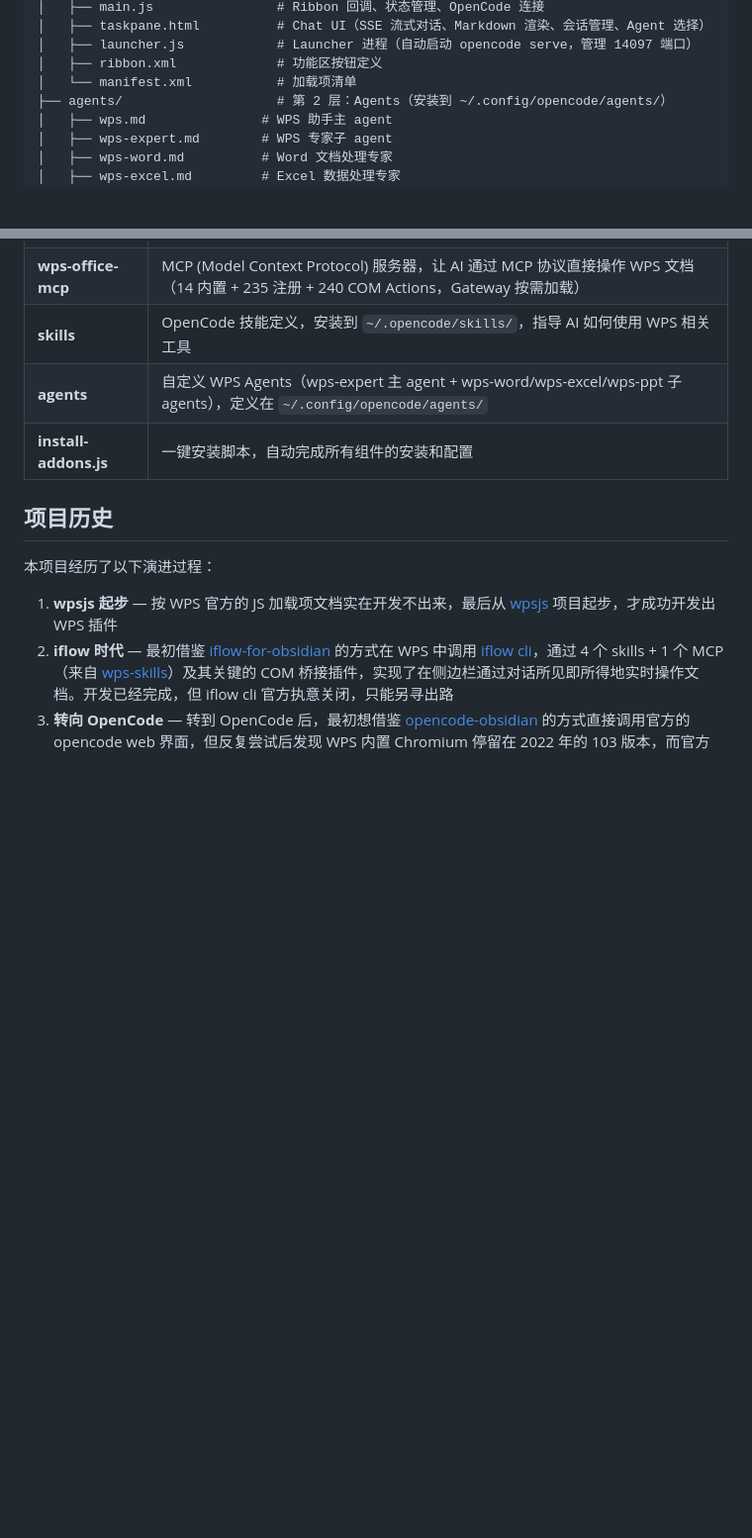
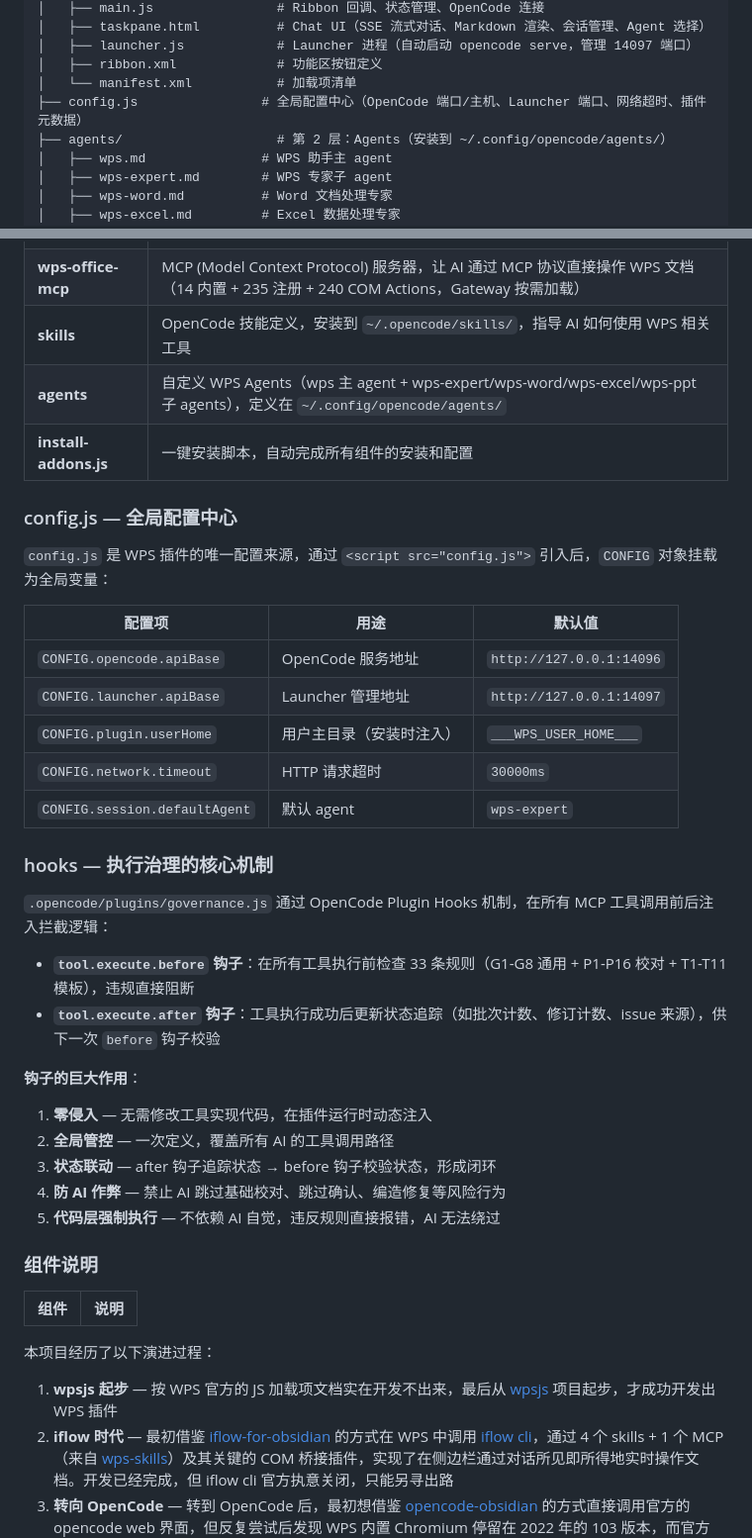
Before and after one commit to lnxsun/opencode-wps, a Markdown page: README.md, 2 parts joined by grey strips. Shown at 99% size. Drawn GitHub-style; blank space fills up the shorter version.

Commit message:
docs: 补充 config.js 全局配置中心 + hooks 机制说明
config.js 新增：作为唯一配置来源，全局 CONFIG 对象包含 OpenCode/Launcher 端口、网络超时、插件元数据、默认 agent 等配置项 hooks 机制新增：before 钩子拦截 33 条规则（G1-G8 + P1-P16 + T1-T11），after 钩子追踪状态，形成闭环。作用：零侵入/全局管控/防 AI 作弊/代码层强制执行 agents 更新：wps 为主 agent，wps-expert 改为子 agent

```diff
--- a/README.md
+++ b/README.md
@@ -46,6 +46,7 @@ opencode-wps/
 │   ├── launcher.js            # Launcher 进程（自动启动 opencode serve，管理 14097 端口）
 │   ├── ribbon.xml             # 功能区按钮定义
 │   └── manifest.xml           # 加载项清单
+├── config.js                # 全局配置中心（OpenCode 端口/主机、Launcher 端口、网络超时、插件元数据）
 ├── agents/                    # 第 2 层：Agents（安装到 ~/.config/opencode/agents/）
 │   ├── wps.md               # WPS 助手主 agent
 │   ├── wps-expert.md        # WPS 专家子 agent
@@ -96,10 +97,39 @@ MCP 服务器采用三层工具体系，AI 通过不同的方式发现和调用
 | **opencode-wps** | WPS JS 加载项，在 WPS 功能区添加 "OpenCode AI" 标签页，提供侧边栏 Chat UI（含 Agent 选择） |
 | **wps-office-mcp** | MCP (Model Context Protocol) 服务器，让 AI 通过 MCP 协议直接操作 WPS 文档（14 内置 + 235 注册 + 240 COM Actions，Gateway 按需加载） |
 | **skills** | OpenCode 技能定义，安装到 `~/.opencode/skills/`，指导 AI 如何使用 WPS 相关工具 |
-| **agents** | 自定义 WPS Agents（wps-expert 主 agent + wps-word/wps-excel/wps-ppt 子 agents），定义在 `~/.config/opencode/agents/` |
+| **agents** | 自定义 WPS Agents（wps 主 agent + wps-expert/wps-word/wps-excel/wps-ppt 子 agents），定义在 `~/.config/opencode/agents/` |
 | **install-addons.js** | 一键安装脚本，自动完成所有组件的安装和配置 |
 
-## 项目历史
+### config.js — 全局配置中心
+
+`config.js` 是 WPS 插件的唯一配置来源，通过 `<script src="config.js">` 引入后，`CONFIG` 对象挂载为全局变量：
+
+| 配置项 | 用途 | 默认值 |
+|--------|------|--------|
+| `CONFIG.opencode.apiBase` | OpenCode 服务地址 | `http://127.0.0.1:14096` |
+| `CONFIG.launcher.apiBase` | Launcher 管理地址 | `http://127.0.0.1:14097` |
+| `CONFIG.plugin.userHome` | 用户主目录（安装时注入） | `___WPS_USER_HOME___` |
+| `CONFIG.network.timeout` | HTTP 请求超时 | `30000ms` |
+| `CONFIG.session.defaultAgent` | 默认 agent | `wps-expert` |
+
+### hooks — 执行治理的核心机制
+
+`.opencode/plugins/governance.js` 通过 OpenCode Plugin Hooks 机制，在所有 MCP 工具调用前后注入拦截逻辑：
+
+- **`tool.execute.before` 钩子**：在所有工具执行前检查 33 条规则（G1-G8 通用 + P1-P16 校对 + T1-T11 模板），违规直接阻断
+- **`tool.execute.after` 钩子**：工具执行成功后更新状态追踪（如批次计数、修订计数、issue 来源），供下一次 `before` 钩子校验
+
+**钩子的巨大作用**：
+1. **零侵入** — 无需修改工具实现代码，在插件运行时动态注入
+2. **全局管控** — 一次定义，覆盖所有 AI 的工具调用路径
+3. **状态联动** — after 钩子追踪状态 → before 钩子校验状态，形成闭环
+4. **防 AI 作弊** — 禁止 AI 跳过基础校对、跳过确认、编造修复等风险行为
+5. **代码层强制执行** — 不依赖 AI 自觉，违反规则直接报错，AI 无法绕过
+
+### 组件说明
+
+| 组件 | 说明 |
+|------|------|
 
 本项目经历了以下演进过程：
 
```
